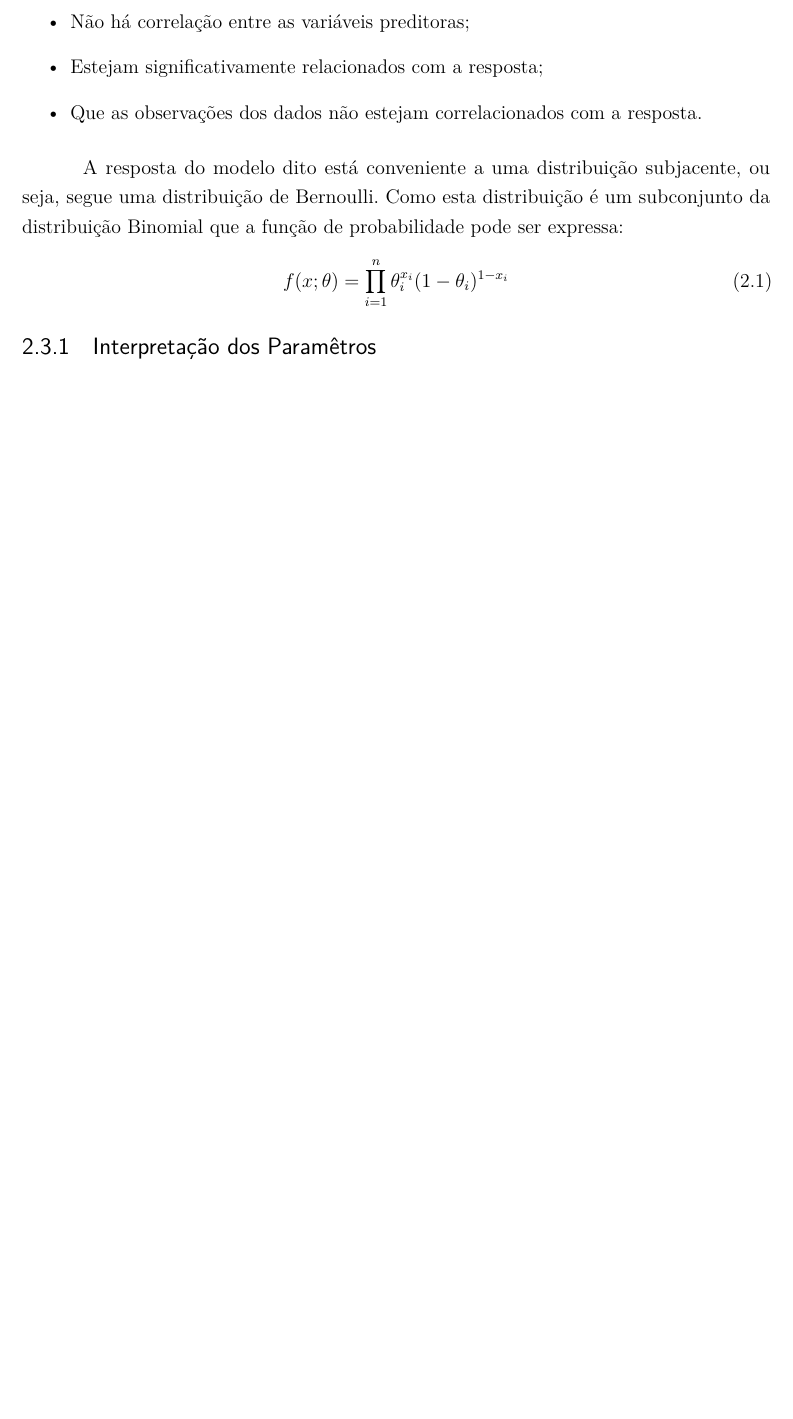
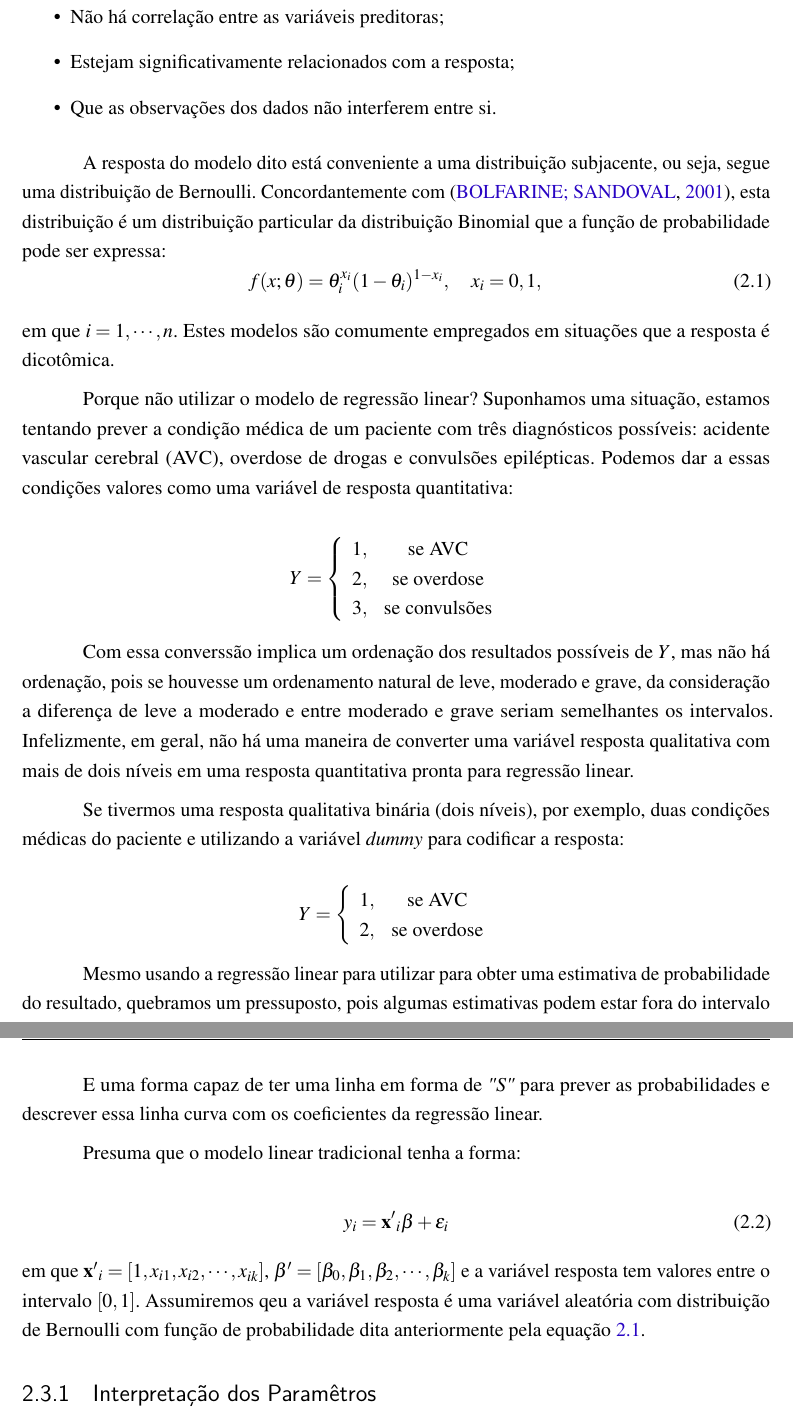
Before and after one commit to Doug7Vinicius/credit-risk, a LaTeX thesis (logistic-regression.tex): part of page 13 of 20 before the commit and two parts of pages 12 and 13 of 20 after it, the two joined at a grey line, cut so that both start at the same text, the shorter picture padded with empty space. Compiled offline with pdfLaTeX.

Commit message:
Loanding...

```diff
--- a/logistic-regression.tex
+++ b/logistic-regression.tex
@@ -82,7 +82,8 @@
 \usepackage{graphicx}			% Inclusão de gráficos
 \usepackage{microtype} 			% para melhorias de justificação
 % ---
-
+\usepackage{booktabs}
+\usepackage{mathptmx}
 % ---
 % Pacotes adicionais, usados apenas no âmbito do Modelo Canônico do abnteX2
 % ---
@@ -352,18 +359,71 @@ aos dados é assumido que:
 \begin{itemize}
   \item Não há correlação entre as variáveis preditoras;
   \item Estejam significativamente relacionados com a resposta;
-  \item Que as observações dos dados não estejam correlacionados com a resposta.
+  \item Que as observações dos dados não interferem entre si.
 \end{itemize}
 
 A resposta do modelo dito está conveniente a uma distribuição subjacente, ou seja,
-segue uma distribuição de Bernoulli. Como esta distribuição é um subconjunto da distribuição
-Binomial que a função de probabilidade pode ser expressa:
-\begin{equation}
-  f(x;\theta) = \prod_{i = 1}^{n}\theta_{i}^{x_i}(1 - \theta_{i})^{1 - x_i}
+segue uma distribuição de Bernoulli. Concordantemente com \cite{bolfarine2001introduccao},
+esta distribuição é um distribuição particular da distribuição Binomial que
+a função de probabilidade pode ser expressa:
+\begin{equation}\label{bernoulli}
+  f(x;\theta) = \theta_{i}^{x_i}(1 - \theta_{i})^{1 - x_i}, \quad x_i = 0,1,
 \end{equation}
 
+\noindent em que $i = 1,\cdots,n$. Estes modelos são comumente empregados em situações
+que a resposta é dicotômica.
+
+Porque não utilizar o modelo de regressão linear? Suponhamos uma situação, estamos
+tentando prever a condição médica de um paciente com três diagnósticos possíveis:
+acidente vascular cerebral (AVC), overdose de drogas e convulsões epilépticas.
+Podemos dar a essas condições valores como uma variável de resposta quantitativa:
+
+$$Y = \left\{
+\begin{array}{rcl}
+1, & \textrm{se AVC}\\
+2, & \textrm{se overdose}\\
+3, & \textrm{se convulsões}
+\end{array}
+\right.$$
+
+Com essa converssão implica um ordenação dos resultados possíveis de $Y$, mas
+não há ordenação, pois se houvesse um ordenamento natural de leve, moderado e
+grave, da consideração a diferença de leve a moderado e entre moderado e grave
+seriam semelhantes os intervalos. Infelizmente, em geral, não há uma maneira de converter
+uma variável resposta qualitativa com mais de dois níveis em uma resposta quantitativa
+pronta para regressão linear.
+
+Se tivermos uma resposta qualitativa binária (dois níveis), por exemplo, duas condições
+médicas do paciente e utilizando a variável \textit{dummy} para codificar a resposta:
+
+$$
+Y = \left\{
+\begin{array}{rcl}
+1, & \textrm{se AVC}\\
+2, & \textrm{se overdose}
+\end{array}
+\right.
+$$
+
+Mesmo usando a regressão linear para utilizar para obter uma estimativa de probabilidade
+do resultado, quebramos um pressuposto, pois algumas estimativas podem estar fora do
+intervalo $[0,1]$.
 
 
+E uma forma capaz de ter uma linha em forma de \textit{"S"} para prever as probabilidades
+e descrever essa linha curva com os coeficientes da regressão linear.
+
+Presuma que o modelo linear tradicional tenha a forma:
+
+\begin{equation}
+  y_{i} = \mathbf{x'}_i \beta + \varepsilon_i
+\end{equation}
+
+\noindent em que $\mathbf{x'}_i = [1,x_{i1},x_{i2},\cdots,x_{ik}]$, $\beta' =
+[\beta_0,\beta_1,\beta_2,\cdots,\beta_k]$ e a variável resposta tem valores entre
+o intervalo $[0,1]$. Assumiremos qeu a variável resposta é uma variável aleatória
+com distribuição de Bernoulli com função de probabilidade dita anteriormente pela
+equação \ref{bernoulli}.
 
 
       \subsection{Interpretação dos Paramêtros}
@@ -391,7 +451,7 @@ Binomial que a função de probabilidade pode ser expressa:
       \subsection{Desempenho dos Modelos}
 
 
-\chapter{Metodologia e Dados}
+\chapter{Metodologia}
 
 
 
```
Also changed, not shown: abntex2-modelo-references.bib (+8 -0 lines), logistic-regression-concordance.tex (+1 -1 lines), logistic-regression.pdf, logistic-regression.tex (67 more changed lines), 7 other files.
